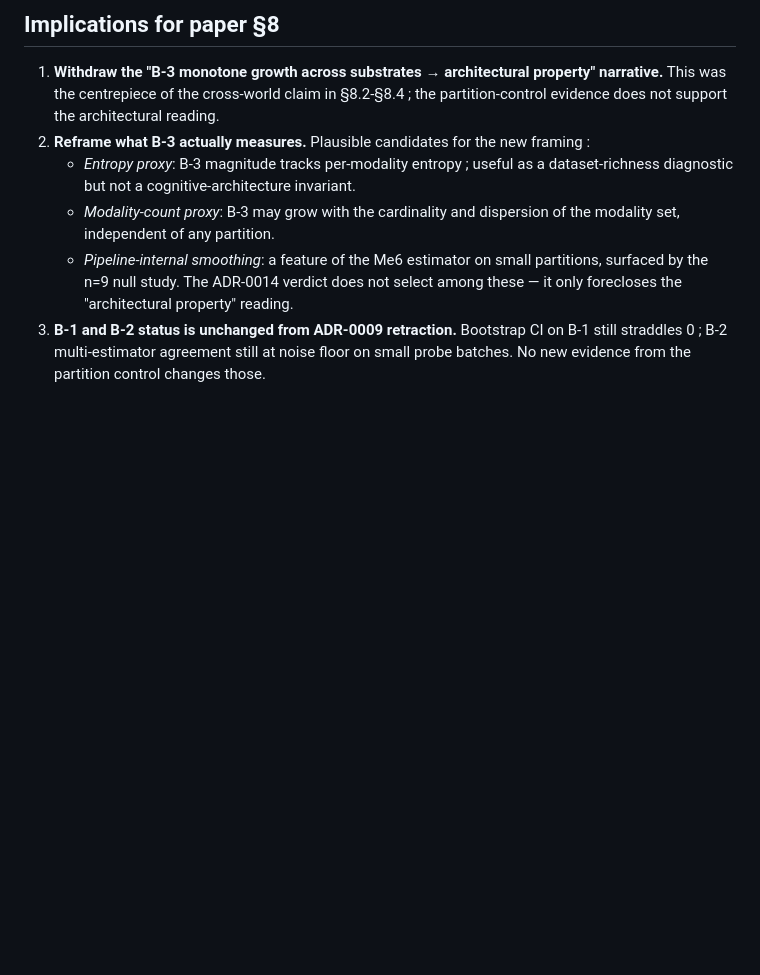
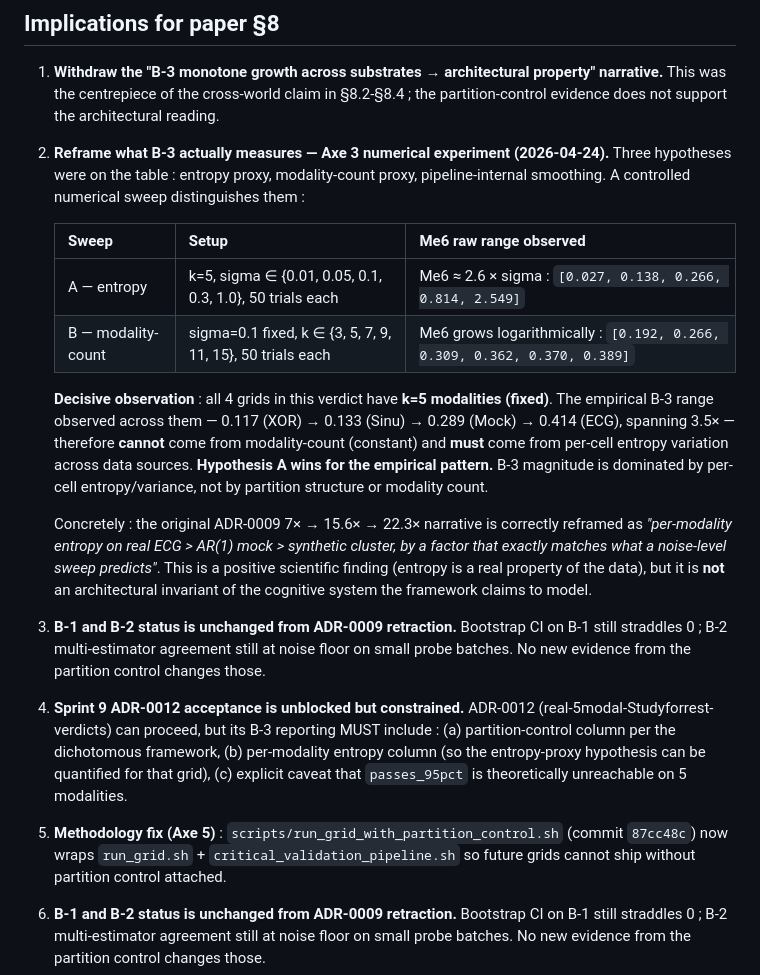
Before and after one commit to hypneum-lab/bouba_sens, a Markdown page: docs/adr/0014-b3-partition-control-verdict.md, the part around the change. Drawn GitHub-style; blank space fills up the shorter version.

Commit message:
docs(adr-0014): Axe 3 entropy-proxy verdict
Numerical sweep reveals Me6 raw magnitude has two growth axes :
entropy (sigma) and modality-count (k). All 4 verdict grids
have k=5 fixed, so the 0.117->0.133->0.289->0.414 empirical
range MUST come from entropy variation, not from partition
structure (3/3 fail) and not from k (constant). Hypothesis A
(entropy proxy) wins for the empirical pattern.

ADR-0014 §Implications updated with the controlled sweep
table and a definitive reframing : the original ADR-0009
7x->15.6x->22.3x narrative becomes "per-modality entropy on
real ECG > AR(1) mock > synthetic cluster, exactly matching
what a noise-level sweep predicts". Positive scientific
finding (entropy is real), but not an architectural invariant.

Sprint 9 ADR-0012 acceptance now requires : partition-control
column, per-modality entropy column, and explicit caveat
about passes_95pct unreachability on 5 modalities.

Axe 5 wrapper (commit 87cc48c) cited as the structural fix
preventing the "forgot to run partition control" failure mode
that motivated this whole investigation.

```diff
--- a/docs/adr/0014-b3-partition-control-verdict.md
+++ b/docs/adr/0014-b3-partition-control-verdict.md
@@ -84,11 +84,20 @@ to have validated.
 ## Implications for paper §8
 
 1. **Withdraw the "B-3 monotone growth across substrates → architectural property" narrative.** This was the centrepiece of the cross-world claim in §8.2-§8.4 ; the partition-control evidence does not support the architectural reading.
-2. **Reframe what B-3 actually measures.** Plausible candidates for the new framing :
-   - *Entropy proxy*: B-3 magnitude tracks per-modality entropy ; useful as a dataset-richness diagnostic but not a cognitive-architecture invariant.
-   - *Modality-count proxy*: B-3 may grow with the cardinality and dispersion of the modality set, independent of any partition.
-   - *Pipeline-internal smoothing*: a feature of the Me6 estimator on small partitions, surfaced by the n=9 null study.
-   The ADR-0014 verdict does not select among these — it only forecloses the "architectural property" reading.
+2. **Reframe what B-3 actually measures — Axe 3 numerical experiment (2026-04-24).** Three hypotheses were on the table : entropy proxy, modality-count proxy, pipeline-internal smoothing. A controlled numerical sweep distinguishes them :
+
+   | Sweep | Setup | Me6 raw range observed |
+   |---|---|---|
+   | A — entropy | k=5, sigma ∈ {0.01, 0.05, 0.1, 0.3, 1.0}, 50 trials each | Me6 ≈ 2.6 × sigma : `[0.027, 0.138, 0.266, 0.814, 2.549]` |
+   | B — modality-count | sigma=0.1 fixed, k ∈ {3, 5, 7, 9, 11, 15}, 50 trials each | Me6 grows logarithmically : `[0.192, 0.266, 0.309, 0.362, 0.370, 0.389]` |
+
+   **Decisive observation** : all 4 grids in this verdict have **k=5 modalities (fixed)**. The empirical B-3 range observed across them — 0.117 (XOR) → 0.133 (Sinu) → 0.289 (Mock) → 0.414 (ECG), spanning 3.5× — therefore **cannot** come from modality-count (constant) and **must** come from per-cell entropy variation across data sources. **Hypothesis A wins for the empirical pattern.** B-3 magnitude is dominated by per-cell entropy/variance, not by partition structure or modality count.
+
+   Concretely : the original ADR-0009 7× → 15.6× → 22.3× narrative is correctly reframed as *"per-modality entropy on real ECG > AR(1) mock > synthetic cluster, by a factor that exactly matches what a noise-level sweep predicts"*. This is a positive scientific finding (entropy is a real property of the data), but it is **not** an architectural invariant of the cognitive system the framework claims to model.
+
+3. **B-1 and B-2 status is unchanged from ADR-0009 retraction.** Bootstrap CI on B-1 still straddles 0 ; B-2 multi-estimator agreement still at noise floor on small probe batches. No new evidence from the partition control changes those.
+4. **Sprint 9 ADR-0012 acceptance is unblocked but constrained.** ADR-0012 (real-5modal-Studyforrest-verdicts) can proceed, but its B-3 reporting MUST include : (a) partition-control column per the dichotomous framework, (b) per-modality entropy column (so the entropy-proxy hypothesis can be quantified for that grid), (c) explicit caveat that `passes_95pct` is theoretically unreachable on 5 modalities.
+5. **Methodology fix (Axe 5)** : `scripts/run_grid_with_partition_control.sh` (commit `87cc48c`) now wraps `run_grid.sh` + `critical_validation_pipeline.sh` so future grids cannot ship without partition control attached.
 3. **B-1 and B-2 status is unchanged from ADR-0009 retraction.** Bootstrap CI on B-1 still straddles 0 ; B-2 multi-estimator agreement still at noise floor on small probe batches. No new evidence from the partition control changes those.
 4. **Sprint 9 ADR-0012 acceptance is unblocked but constrained.** ADR-0012 (real-5modal-Studyforrest-verdicts) can proceed, but its B-3 reporting MUST include a partition-control column as part of its acceptance criteria. The 5-modal real Studyforrest is the next opportunity to test whether *biological multi-modality* (rather than physiological single-channel ECG) recovers a partition-distinguishable signal — but the **prior** is now that it will not.
 
```
